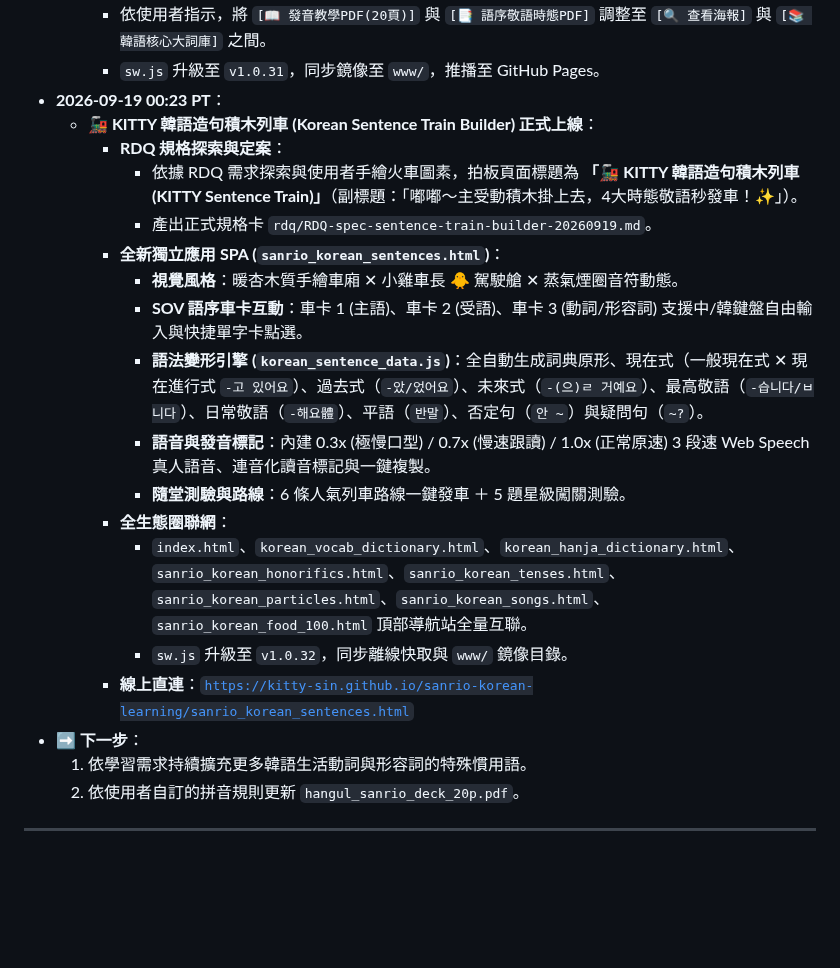
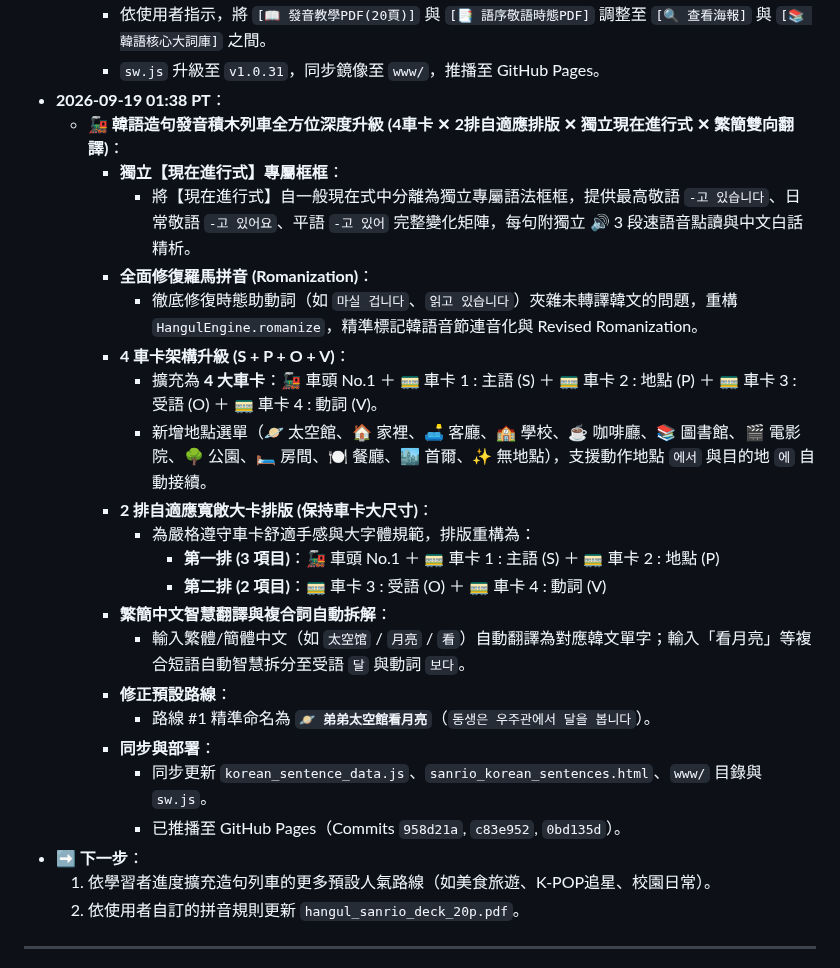
Before and after one commit to kitty-sin/sanrio-korean-learning, a Markdown page: handoff.md, the part around one of its changes. Rendered like a GitHub page; blank space fills up the shorter version.

Commit message:
docs: 更新收工交接檔與專案藍圖 (4車卡造句列車與獨立進行式)

```diff
--- a/handoff.md
+++ b/handoff.md
@@ -620,23 +620,28 @@
   - **🔄 首頁頂部導航站按鈕順序優化**：
     - 依使用者指示，將 `[📖 發音教學PDF(20頁)]` 與 `[📑 語序敬語時態PDF]` 調整至 `[🔍 查看海報]` 與 `[📚 韓語核心大詞庫]` 之間。
     - `sw.js` 升級至 `v1.0.31`，同步鏡像至 `www/`，推播至 GitHub Pages。
-- **2026-09-19 00:23 PT**：
-  - **🚂 KITTY 韓語造句積木列車 (Korean Sentence Train Builder) 正式上線**：
-    - **RDQ 規格探索與定案**：
-      - 依據 RDQ 需求探索與使用者手繪火車圖素，拍板頁面標題為 **「🚂 KITTY 韓語造句積木列車 (KITTY Sentence Train)」**（副標題：「嘟嘟～主受動積木掛上去，4大時態敬語秒發車！✨」）。
-      - 產出正式規格卡 `rdq/RDQ-spec-sentence-train-builder-20260919.md`。
-    - **全新獨立應用 SPA (`sanrio_korean_sentences.html`)**：
-      - **視覺風格**：暖杏木質手繪車廂 ✕ 小雞車長 🐥 駕駛艙 ✕ 蒸氣煙圈音符動態。
-      - **SOV 語序車卡互動**：車卡 1 (主語)、車卡 2 (受語)、車卡 3 (動詞/形容詞) 支援中/韓鍵盤自由輸入與快捷單字卡點選。
-      - **語法變形引擎 (`korean_sentence_data.js`)**：全自動生成詞典原形、現在式（一般現在式 ✕ 現在進行式 `-고 있어요`）、過去式（`-았/었어요`）、未來式（`-(으)ㄹ 거예요`）、最高敬語（`-습니다/ㅂ니다`）、日常敬語（`-해요體`）、平語（`반말`）、否定句（`안 ~`）與疑問句（`~?`）。
-      - **語音與發音標記**：內建 0.3x (極慢口型) / 0.7x (慢速跟讀) / 1.0x (正常原速) 3 段速 Web Speech 真人語音、連音化讀音標記與一鍵複製。
-      - **隨堂測驗與路線**：6 條人氣列車路線一鍵發車 ＋ 5 題星級闖關測驗。
-    - **全生態圈聯網**：
-      - `index.html`、`korean_vocab_dictionary.html`、`korean_hanja_dictionary.html`、`sanrio_korean_honorifics.html`、`sanrio_korean_tenses.html`、`sanrio_korean_particles.html`、`sanrio_korean_songs.html`、`sanrio_korean_food_100.html` 頂部導航站全量互聯。
-      - `sw.js` 升級至 `v1.0.32`，同步離線快取與 `www/` 鏡像目錄。
-    - **線上直連**：[`https://kitty-sin.github.io/sanrio-korean-learning/sanrio_korean_sentences.html`](https://kitty-sin.github.io/sanrio-korean-learning/sanrio_korean_sentences.html)
+- **2026-09-19 01:38 PT**：
+  - **🚂 韓語造句發音積木列車全方位深度升級 (4車卡 ✕ 2排自適應排版 ✕ 獨立現在進行式 ✕ 繁簡雙向翻譯)**：
+    - **獨立【現在進行式】專屬框框**：
+      - 將【現在進行式】自一般現在式中分離為獨立專屬語法框框，提供最高敬語 `-고 있습니다`、日常敬語 `-고 있어요`、平語 `-고 있어` 完整變化矩陣，每句附獨立 🔊 3 段速語音點讀與中文白話精析。
+    - **全面修復羅馬拼音 (Romanization)**：
+      - 徹底修復時態助動詞（如 `마실 겁니다`、`읽고 있습니다`）夾雜未轉譯韓文的問題，重構 `HangulEngine.romanize`，精準標記韓語音節連音化與 Revised Romanization。
+    - **4 車卡架構升級 (S + P + O + V)**：
+      - 擴充為 **4 大車卡**：🚂 車頭 No.1 ＋ 🚃 車卡 1 : 主語 (S) ＋ 🚃 車卡 2 : 地點 (P) ＋ 🚃 車卡 3 : 受語 (O) ＋ 🚃 車卡 4 : 動詞 (V)。
+      - 新增地點選單（🪐 太空館、🏠 家裡、🛋️ 客廳、🏫 學校、☕ 咖啡廳、📚 圖書館、🎬 電影院、🌳 公園、🛏️ 房間、🍽️ 餐廳、🏙️ 首爾、✨ 無地點），支援動作地點 `에서` 與目的地 `에` 自動接續。
+    - **2 排自適應寬敞大卡排版 (保持車卡大尺寸)**：
+      - 為嚴格遵守車卡舒適手感與大字體規範，排版重構為：
+        - **第一排 (3 項目)**：🚂 車頭 No.1 ＋ 🚃 車卡 1 : 主語 (S) ＋ 🚃 車卡 2 : 地點 (P)
+        - **第二排 (2 項目)**：🚃 車卡 3 : 受語 (O) ＋ 🚃 車卡 4 : 動詞 (V)
+    - **繁簡中文智慧翻譯與複合詞自動拆解**：
+      - 輸入繁體/簡體中文（如 `太空馆` / `月亮` / `看`）自動翻譯為對應韓文單字；輸入「看月亮」等複合短語自動智慧拆分至受語 `달` 與動詞 `보다`。
+    - **修正預設路線**：
+      - 路線 #1 精準命名為 **`🪐 弟弟太空館看月亮`**（`동생은 우주관에서 달을 봅니다`）。
+    - **同步與部署**：
+      - 同步更新 `korean_sentence_data.js`、`sanrio_korean_sentences.html`、`www/` 目錄與 `sw.js`。
+      - 已推播至 GitHub Pages（Commits `958d21a`, `c83e952`, `0bd135d`）。
 - **➡️ 下一步**：
-  1. 依學習需求持續擴充更多韓語生活動詞與形容詞的特殊慣用語。
+  1. 依學習者進度擴充造句列車的更多預設人氣路線（如美食旅遊、K-POP追星、校園日常）。
   2. 依使用者自訂的拼音規則更新 `hangul_sanrio_deck_20p.pdf`。
 
 ---
```
Also changed, not shown: other parts of handoff.md (+1 -1 lines), AGENTS.md (+1 -1 lines).
